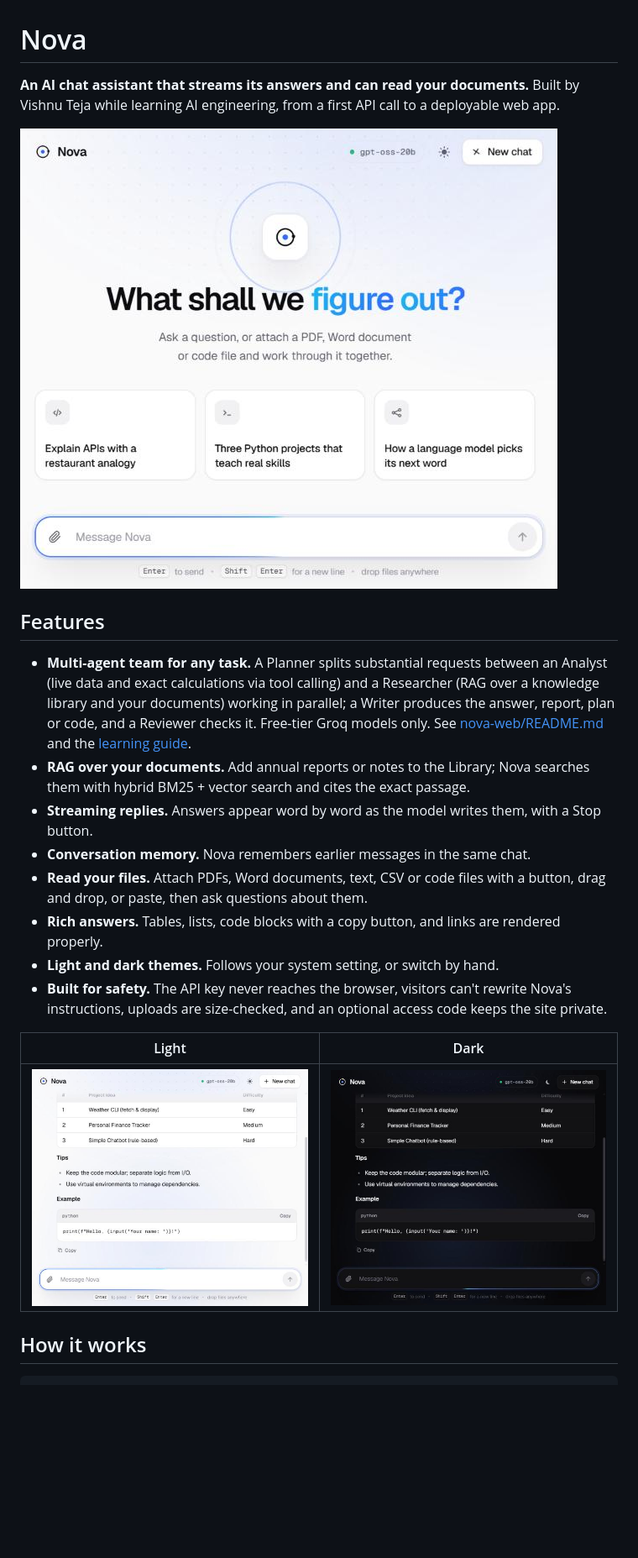
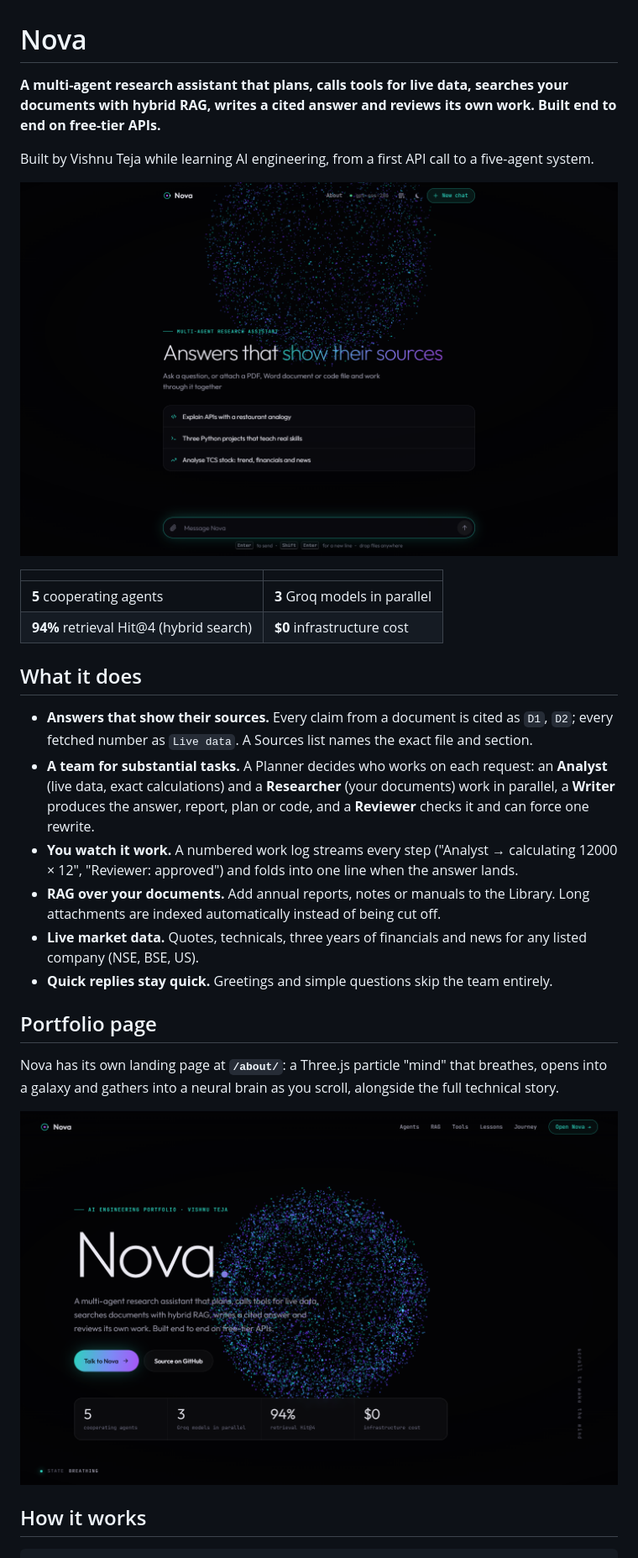
Before and after one commit to vishnuteja778/nova-chatbot, a Markdown page: README.md, the part around one of its changes. Shown at 84% size. GitHub-like rendering; pictures changed too: docs/chat-dark.jpg (deleted), docs/chat-light.jpg (deleted), docs/landing.png (added); blank space fills up the shorter version.

```diff
--- a/README.md
+++ b/README.md
@@ -1,24 +1,30 @@
 # Nova
 
-**An AI chat assistant that streams its answers and can read your documents.**
-Built by Vishnu Teja while learning AI engineering, from a first API call to a deployable web app.
+**A multi-agent research assistant that plans, calls tools for live data, searches your documents with hybrid RAG, writes a cited answer and reviews its own work. Built end to end on free-tier APIs.**
 
-![Nova's welcome screen](docs/welcome.jpg)
+Built by Vishnu Teja while learning AI engineering, from a first API call to a five-agent system.
 
-## Features
+![Nova's chat: a breathing particle orb above the headline "Answers that show their sources"](docs/welcome.png)
 
-- **Multi-agent team for any task.** A Planner splits substantial requests between an Analyst (live data and exact calculations via tool calling) and a Researcher (RAG over a knowledge library and your documents) working in parallel; a Writer produces the answer, report, plan or code, and a Reviewer checks it. Free-tier Groq models only. See [nova-web/README.md](nova-web/README.md) and the [learning guide](docs/guides/nova-agents-learning-guide.pdf).
-- **RAG over your documents.** Add annual reports or notes to the Library; Nova searches them with hybrid BM25 + vector search and cites the exact passage.
-- **Streaming replies.** Answers appear word by word as the model writes them, with a Stop button.
-- **Conversation memory.** Nova remembers earlier messages in the same chat.
-- **Read your files.** Attach PDFs, Word documents, text, CSV or code files with a button, drag and drop, or paste, then ask questions about them.
-- **Rich answers.** Tables, lists, code blocks with a copy button, and links are rendered properly.
-- **Light and dark themes.** Follows your system setting, or switch by hand.
-- **Built for safety.** The API key never reaches the browser, visitors can't rewrite Nova's instructions, uploads are size-checked, and an optional access code keeps the site private.
+| | |
+| --- | --- |
+| **5** cooperating agents | **3** Groq models in parallel |
+| **94%** retrieval Hit@4 (hybrid search) | **$0** infrastructure cost |
 
-| Light | Dark |
-| --- | --- |
-| ![A reply with a table, list and code block in light mode](docs/chat-light.jpg) | ![The same reply in dark mode](docs/chat-dark.jpg) |
+## What it does
+
+- **Answers that show their sources.** Every claim from a document is cited as `D1`, `D2`; every fetched number as `Live data`. A Sources list names the exact file and section.
+- **A team for substantial tasks.** A Planner decides who works on each request: an **Analyst** (live data, exact calculations) and a **Researcher** (your documents) work in parallel, a **Writer** produces the answer, report, plan or code, and a **Reviewer** checks it and can force one rewrite.
+- **You watch it work.** A numbered work log streams every step ("Analyst → calculating 12000 × 12", "Reviewer: approved") and folds into one line when the answer lands.
+- **RAG over your documents.** Add annual reports, notes or manuals to the Library. Long attachments are indexed automatically instead of being cut off.
+- **Live market data.** Quotes, technicals, three years of financials and news for any listed company (NSE, BSE, US).
+- **Quick replies stay quick.** Greetings and simple questions skip the team entirely.
+
+## Portfolio page
+
+Nova has its own landing page at **`/about/`**: a Three.js particle "mind" that breathes, opens into a galaxy and gathers into a neural brain as you scroll, alongside the full technical story.
+
+![The /about/ landing page: "Nova." beside a glowing mint and violet particle orb](docs/landing.png)
 
 ## How it works
 
```
Also changed, not shown: other parts of README.md (+91 -35 lines).
